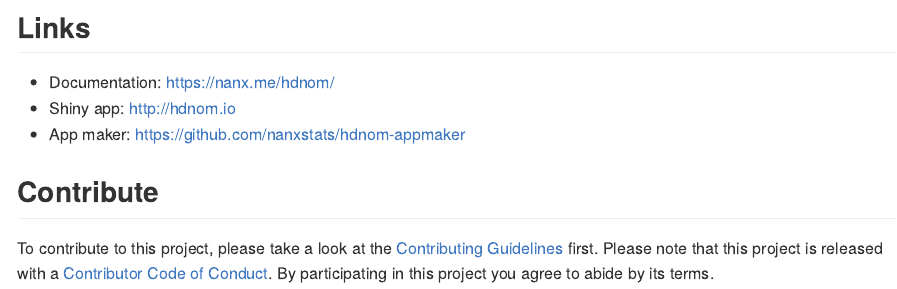
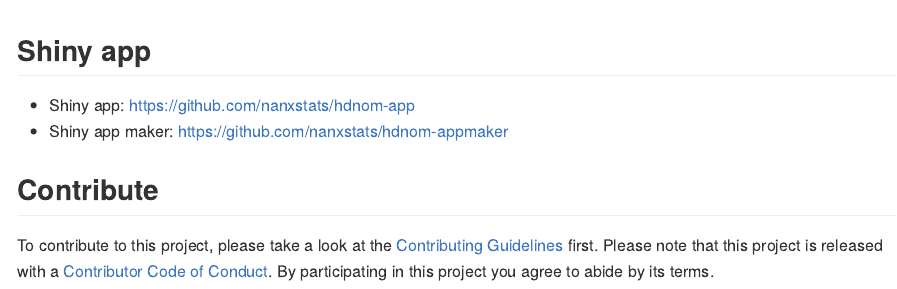
Before and after one commit to nanxstats/hdnom, an R Markdown document (README.Rmd): the page in a window 1100 px wide, from 980 px down before the commit and from 960 px down after it, so that both start at the same text. The pictures show the output file README.md that the author committed with the source, drawn offline in the style of GitHub; badge pictures from the web are left out.

Commit message:
Update links

````diff
--- a/README.Rmd
+++ b/README.Rmd
@@ -177,11 +177,10 @@ invisible(capture.output(
 grid.arrange(p3, p4, ncol = 2)
 ```
 
-## Links
+## Shiny app
 
-- Documentation: [https://nanx.me/hdnom/](https://nanx.me/hdnom/)
-- Shiny app: [http://hdnom.io](http://hdnom.io)
-- App maker: [https://github.com/nanxstats/hdnom-appmaker](https://github.com/nanxstats/hdnom-appmaker)
+- Shiny app: <https://github.com/nanxstats/hdnom-app>
+- Shiny app maker: <https://github.com/nanxstats/hdnom-appmaker>
 
 ## Contribute
 
````
Also changed, not shown: NEWS.md (+2 -2 lines), vignettes/hdnom.Rmd (+1 -1 lines), README.md, 2 other files.
